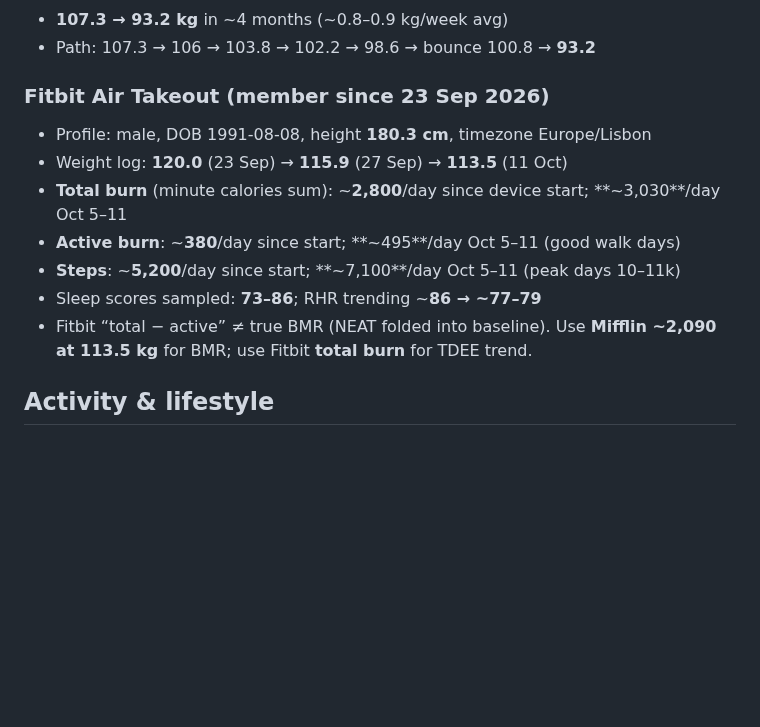
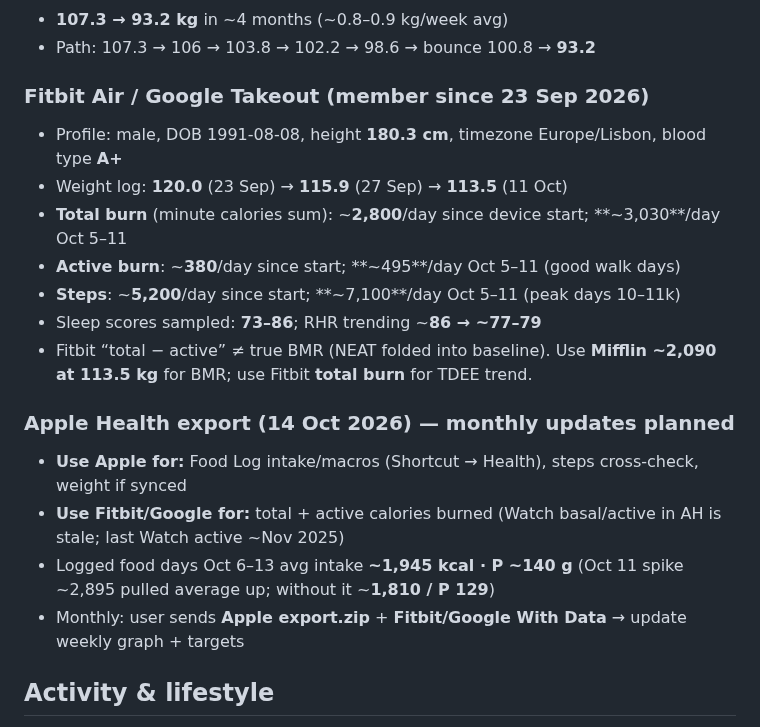
Before and after one commit to hk9900/cursor, a Markdown page: health-coach/profile.md, the part around the change. Drawn GitHub-style; blank space fills up the shorter version.

```diff
--- a/health-coach/profile.md
+++ b/health-coach/profile.md
@@ -14,14 +14,20 @@ See also: Cursor skill `.cursor/skills/food-log/SKILL.md` for meal photo → est
 - **107.3 → 93.2 kg** in ~4 months (~0.8–0.9 kg/week avg)
 - Path: 107.3 → 106 → 103.8 → 102.2 → 98.6 → bounce 100.8 → **93.2**
 
-### Fitbit Air Takeout (member since 23 Sep 2026)
-- Profile: male, DOB 1991-08-08, height **180.3 cm**, timezone Europe/Lisbon
+### Fitbit Air / Google Takeout (member since 23 Sep 2026)
+- Profile: male, DOB 1991-08-08, height **180.3 cm**, timezone Europe/Lisbon, blood type **A+**
 - Weight log: **120.0** (23 Sep) → **115.9** (27 Sep) → **113.5** (11 Oct)
 - **Total burn** (minute calories sum): ~**2,800**/day since device start; **~3,030**/day Oct 5–11
 - **Active burn**: ~**380**/day since start; **~495**/day Oct 5–11 (good walk days)
 - **Steps**: ~**5,200**/day since start; **~7,100**/day Oct 5–11 (peak days 10–11k)
 - Sleep scores sampled: **73–86**; RHR trending ~**86 → ~77–79**
 - Fitbit “total − active” ≠ true BMR (NEAT folded into baseline). Use **Mifflin ~2,090 at 113.5 kg** for BMR; use Fitbit **total burn** for TDEE trend.
+
+### Apple Health export (14 Oct 2026) — monthly updates planned
+- **Use Apple for:** Food Log intake/macros (Shortcut → Health), steps cross-check, weight if synced
+- **Use Fitbit/Google for:** total + active calories burned (Watch basal/active in AH is stale; last Watch active ~Nov 2025)
+- Logged food days Oct 6–13 avg intake **~1,945 kcal · P ~140 g** (Oct 11 spike ~2,895 pulled average up; without it ~**1,810 / P 129**)
+- Monthly: user sends **Apple export.zip** + **Fitbit/Google With Data** → update weekly graph + targets
 
 ## Activity & lifestyle
 - Fitbit Air + Google Health (iPhone) · Bevel available
```
Also changed, not shown: health-coach/data-updates.md (added, +19 -0 lines).
